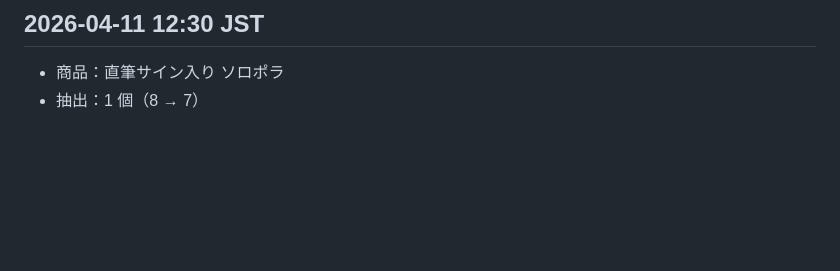
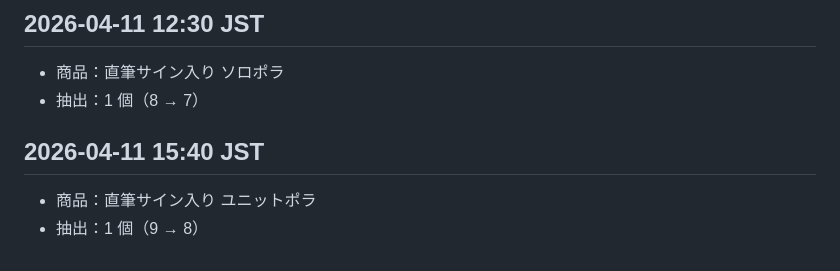
Before and after one commit to waittinghsu/twice-prize-tracker, a Markdown page: log.md, the part around the change. GitHub-like rendering; blank space fills up the shorter version.

Commit message:
draw: 直筆サイン入り ユニットポラ -1 (8 left)

```diff
--- a/log.md
+++ b/log.md
@@ -122,3 +122,7 @@
 ## 2026-04-11 12:30 JST
 - 商品：直筆サイン入り ソロポラ
 - 抽出：1 個（8 → 7）
+
+## 2026-04-11 15:40 JST
+- 商品：直筆サイン入り ユニットポラ
+- 抽出：1 個（9 → 8）
```
